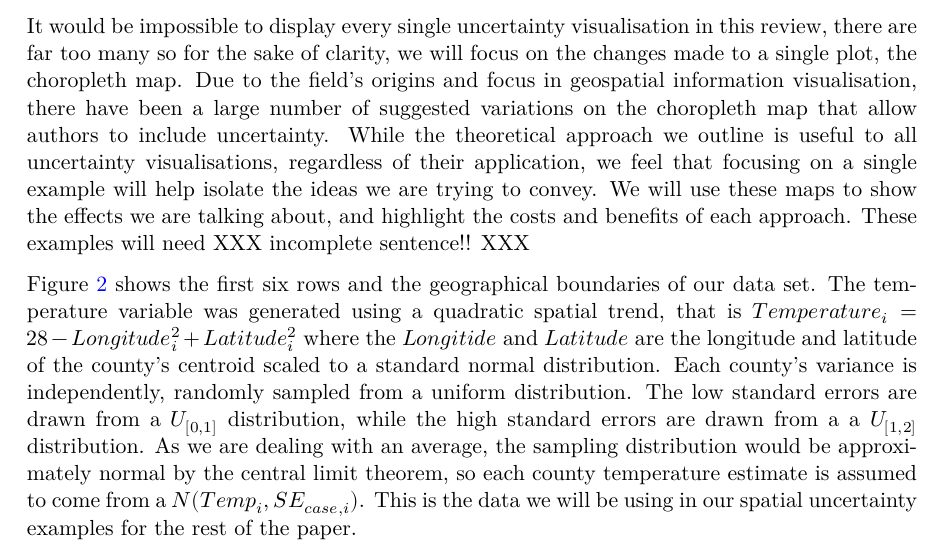
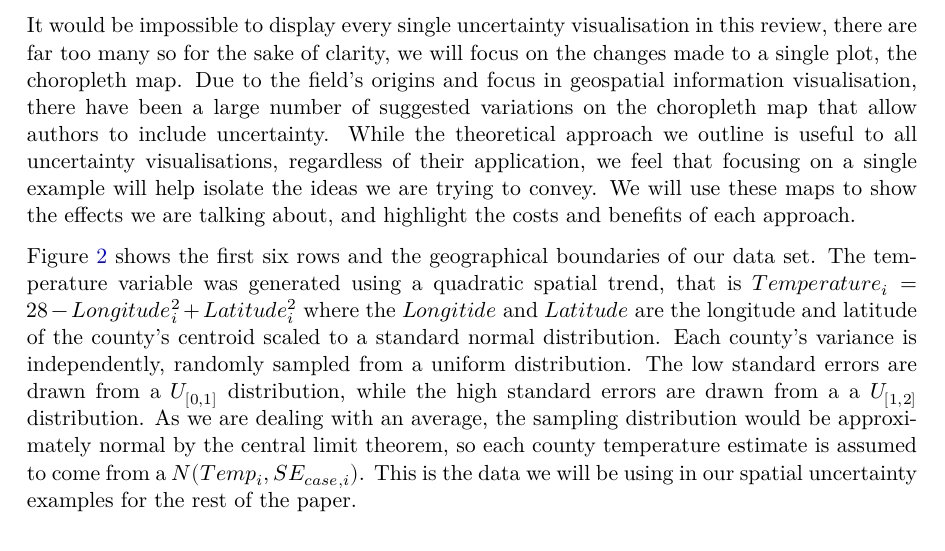
Before and after one commit to harriet-mason/ARSA-UncertaintyLitReview, a Quarto document (paper.qmd): part of page 5 of 31, cut so that both start at the same text. The pictures show the output file paper.pdf that the author committed with the source.

Commit message:
got rid of half written sentance (I dont remember what it was supposed to say)

```diff
--- a/paper.qmd
+++ b/paper.qmd
@@ -298,7 +298,6 @@ It would be impossible to display every single uncertainty visualisation in this
 Due to the field's origins and focus in geospatial information visualisation, there have been a large number of suggested variations on the choropleth map that allow authors to include uncertainty.
 While the theoretical approach we outline is useful to all uncertainty visualisations, regardless of their application, we feel that focusing on a single example will help isolate the ideas we are trying to convey.
 We will use these maps to show the effects we are talking about, and highlight the costs and benefits of each approach.
-These examples will need XXX incomplete sentence!! XXX
 
 @fig-data shows the first six rows and the geographical boundaries of our data set.
 The temperature variable was generated using a quadratic spatial trend, that is $Temperature_i = 28-Longitude_i^2 + Latitude_i^2$ where the $Longitide$ and $Latitude$ are the longitude and latitude of the county's centroid scaled to a standard normal distribution.
```
Also changed, not shown: paper.pdf.
